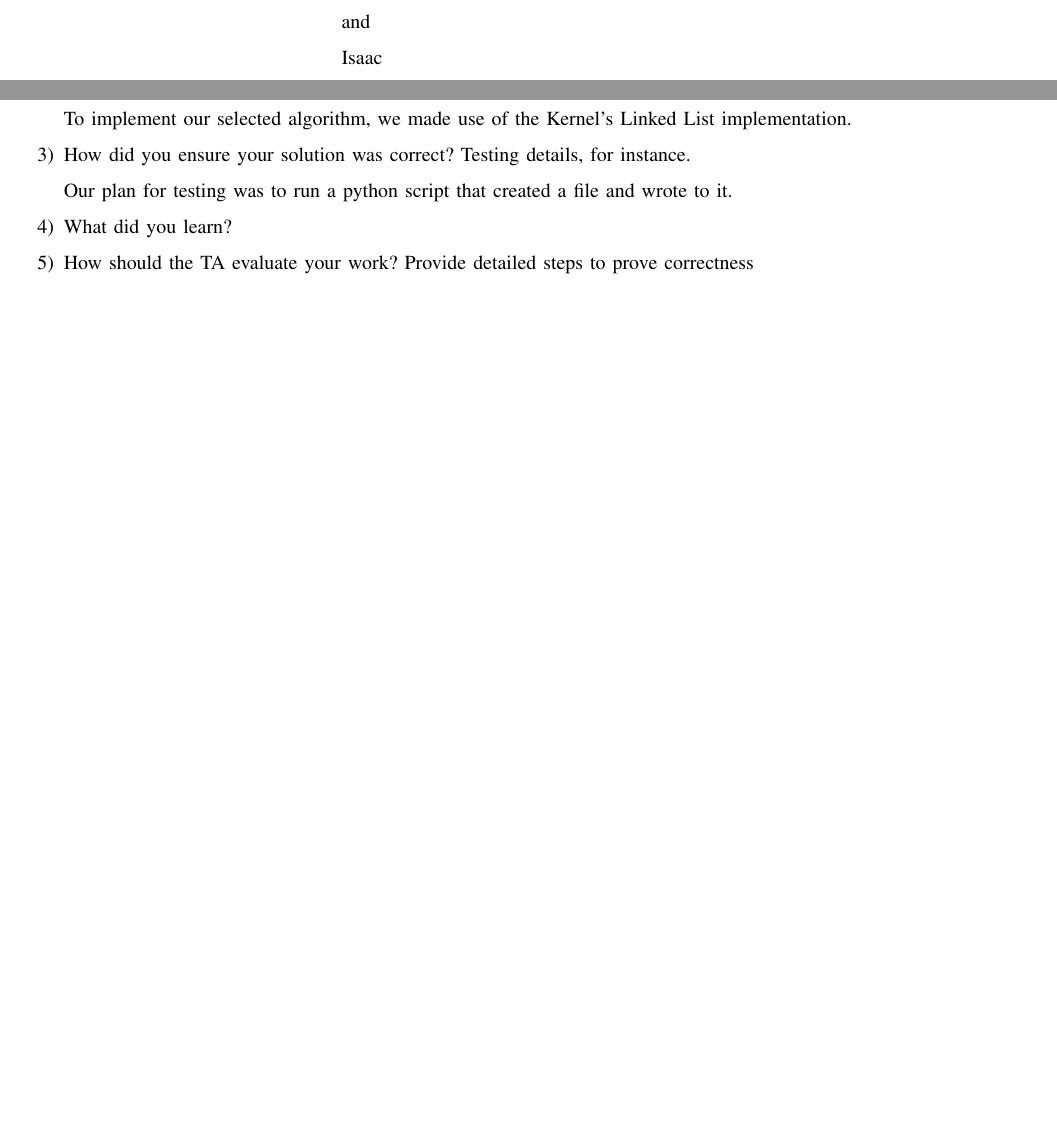
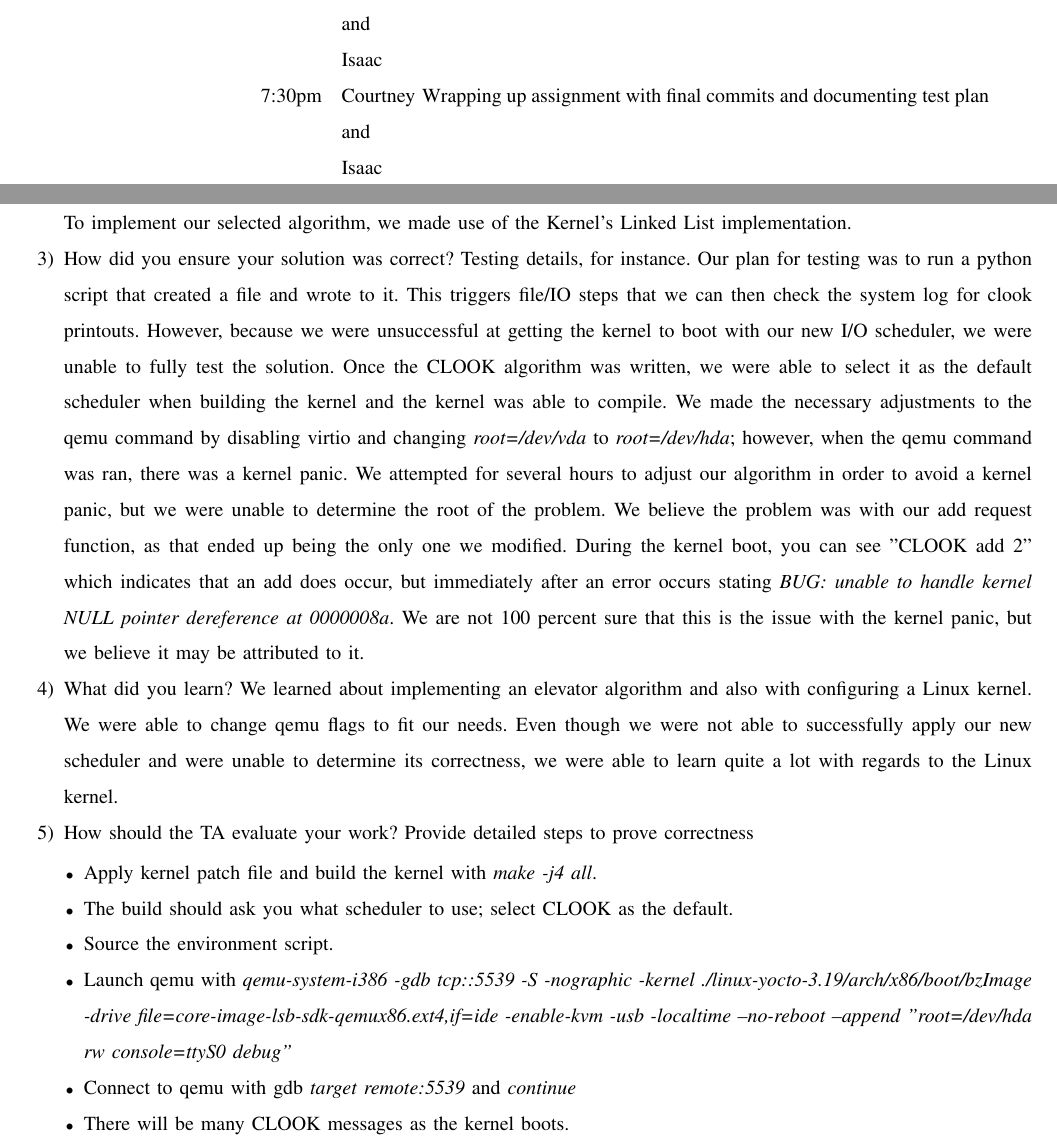
Before and after one commit to courtbonn/CS-444, a LaTeX problem sheet (hw2/hw2.tex): two parts of pages 2 and 3 of 3, joined at a grey line, cut so that both start at the same text, the shorter picture padded with empty space. Compiled offline with pdfLaTeX; a missing font is replaced by an installed copy or a similar font; a LaTeX package or settings file that is missing is left out.

Commit message:
finished writeup

```diff
--- a/hw2/hw2.tex
+++ b/hw2/hw2.tex
@@ -74,6 +74,7 @@ October 30, 2017 & 12:30am & Isaac & Complete initial CLOOK implementation \\
 		 & 3:45am & Courtney & Still working on how to test scheduler \\
 		 & 4:47am & Courtney and Isaac & Trying to figure out why CLOOK scheduler isn't printing/working, not having much success \\
 		 & 5:30pm & Courtney and Isaac & Working through Kernel Panic, trying to determine where the error is \\
+   		 & 7:30pm & Courtney and Isaac & Wrapping up assignment with final commits and documenting test plan \\
 \end{tabular}
 \end{center}
 
@@ -93,10 +94,29 @@ be sorted to the correct spot in the queue.
 
 To implement our selected algorithm, we made use of the Kernel's Linked List implementation.
                 \item How did you ensure your solution was correct? Testing details, for instance.
+Our plan for testing was to run a python script that created a file and wrote to it.
+This triggers file/IO steps that we can then check the system log for clook printouts.
+However, because we were unsuccessful at getting the kernel to boot with our new I/O scheduler, we were unable to fully test the solution.
+Once the CLOOK algorithm was written, we were able to select it as the default scheduler when building the kernel and the kernel was able to compile.
+We made the necessary adjustments to the qemu command by disabling virtio and changing \textit{root=/dev/vda} to \textit{root=/dev/hda}; however, when the qemu command was ran, there was a kernel panic.
+We attempted for several hours to adjust our algorithm in order to avoid a kernel panic, but we were unable to determine the root of the problem.
+We believe the problem was with our add request function, as that ended up being the only one we modified.
+During the kernel boot, you can see "CLOOK add 2" which indicates that an add does occur, but immediately after an error occurs stating \textit{BUG: unable to handle kernel NULL pointer dereference at 0000008a}.
+We are not 100 percent sure that this is the issue with the kernel panic, but we believe it may be attributed to it.
 
-Our plan for testing was to run a python script that created a file and wrote to it.
                 \item What did you learn?
+We learned about implementing an elevator algorithm and also with configuring a Linux kernel. We were able to change qemu flags to fit our needs.
+Even though we were not able to successfully apply our new scheduler and were unable to determine its correctness, we were able to learn quite a lot with regards to the Linux kernel.
+
                 \item How should the TA evaluate your work? Provide detailed steps to prove correctness
+			\begin{itemize}
+			\item Apply kernel patch file and build the kernel with \textit{make -j4 all}.
+			\item The build should ask you what scheduler to use; select CLOOK as the default.
+			\item Source the environment script.
+			\item Launch qemu with \textit{qemu-system-i386 -gdb tcp::5539 -S -nographic -kernel ./linux-yocto-3.19/arch/x86/boot/bzImage -drive file=core-image-lsb-sdk-qemux86.ext4,if=ide -enable-kvm -usb -localtime --no-reboot --append "root=/dev/hda rw console=ttyS0 debug"}
+			\item Connect to qemu with gdb \textit{target remote:5539} and \textit{continue}
+			\item There will be many CLOOK messages as the kernel boots.
+			\end{itemize}
 \end{enumerate}
 
 
```
Also changed, not shown: hw2/hw2.pdf.
